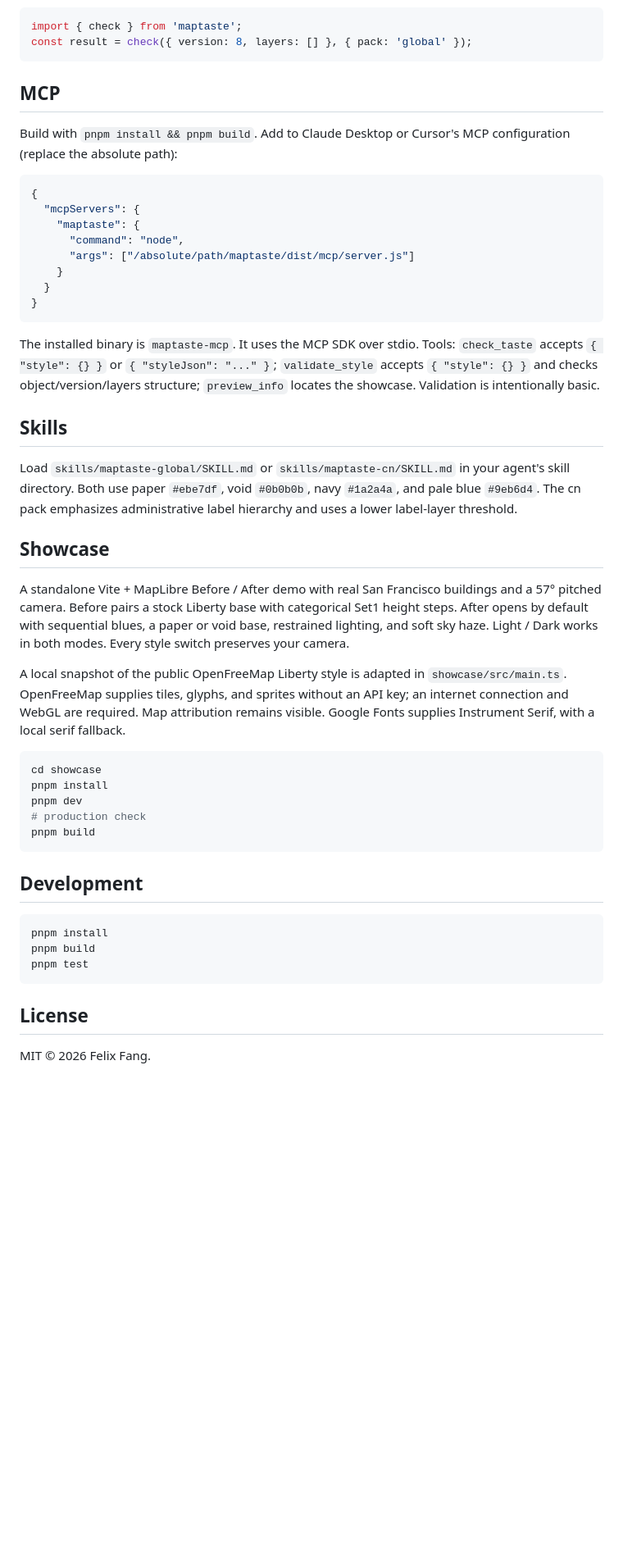
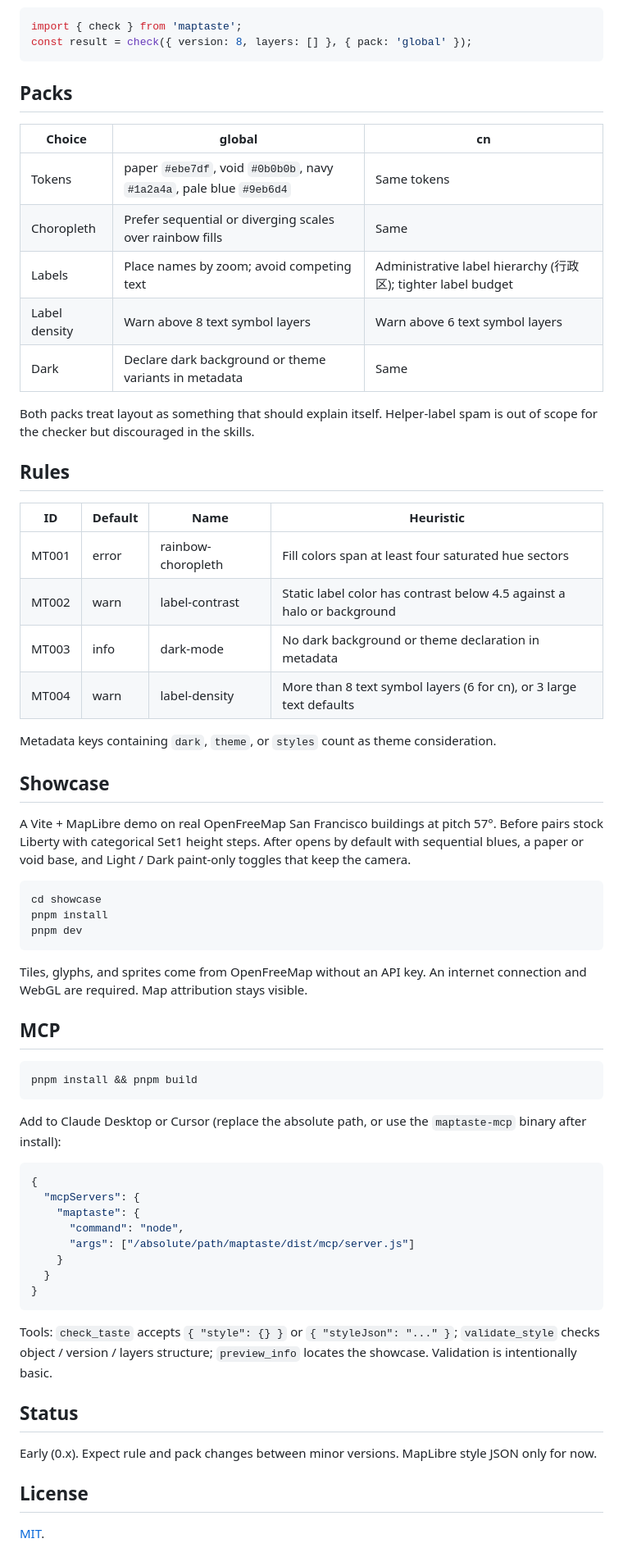
Before and after one commit to FelixFangX/maptaste, a Markdown page: README.md, the part around one of its changes. Shown at 82% size. GitHub-like rendering; blank space fills up the shorter version.

````diff
--- a/README.md
+++ b/README.md
@@ -49,9 +57,48 @@ import { check } from 'maptaste';
 const result = check({ version: 8, layers: [] }, { pack: 'global' });
 ```
 
+## Packs
+
+| Choice | global | cn |
+| --- | --- | --- |
+| Tokens | paper `#ebe7df`, void `#0b0b0b`, navy `#1a2a4a`, pale blue `#9eb6d4` | Same tokens |
+| Choropleth | Prefer sequential or diverging scales over rainbow fills | Same |
+| Labels | Place names by zoom; avoid competing text | Administrative label hierarchy (行政区); tighter label budget |
+| Label density | Warn above 8 text symbol layers | Warn above 6 text symbol layers |
+| Dark | Declare dark background or theme variants in metadata | Same |
+
+Both packs treat layout as something that should explain itself. Helper-label spam is out of scope for the checker but discouraged in the skills.
+
+## Rules
+
+| ID | Default | Name | Heuristic |
+| --- | --- | --- | --- |
+| MT001 | error | rainbow-choropleth | Fill colors span at least four saturated hue sectors |
+| MT002 | warn | label-contrast | Static label color has contrast below 4.5 against a halo or background |
+| MT003 | info | dark-mode | No dark background or theme declaration in metadata |
+| MT004 | warn | label-density | More than 8 text symbol layers (6 for cn), or 3 large text defaults |
+
+Metadata keys containing `dark`, `theme`, or `styles` count as theme consideration.
+
+## Showcase
+
+A Vite + MapLibre demo on real OpenFreeMap San Francisco buildings at pitch 57°. Before pairs stock Liberty with categorical Set1 height steps. After opens by default with sequential blues, a paper or void base, and Light / Dark paint-only toggles that keep the camera.
+
+```sh
+cd showcase
+pnpm install
+pnpm dev
+```
+
+Tiles, glyphs, and sprites come from OpenFreeMap without an API key. An internet connection and WebGL are required. Map attribution stays visible.
+
 ## MCP
 
-Build with `pnpm install && pnpm build`. Add to Claude Desktop or Cursor's MCP configuration (replace the absolute path):
+```sh
+pnpm install && pnpm build
+```
+
+Add to Claude Desktop or Cursor (replace the absolute path, or use the `maptaste-mcp` binary after install):
 
 ```json
 {
@@ -64,34 +111,12 @@ Build with `pnpm install && pnpm build`. Add to Claude Desktop or Cursor's MCP c
 }
 ```
 
-The installed binary is `maptaste-mcp`. It uses the MCP SDK over stdio. Tools: `check_taste` accepts `{ "style": {} }` or `{ "styleJson": "..." }`; `validate_style` accepts `{ "style": {} }` and checks object/version/layers structure; `preview_info` locates the showcase. Validation is intentionally basic.
+Tools: `check_taste` accepts `{ "style": {} }` or `{ "styleJson": "..." }`; `validate_style` checks object / version / layers structure; `preview_info` locates the showcase. Validation is intentionally basic.
 
-## Skills
+## Status
 
-Load `skills/maptaste-global/SKILL.md` or `skills/maptaste-cn/SKILL.md` in your agent's skill directory. Both use paper `#ebe7df`, void `#0b0b0b`, navy `#1a2a4a`, and pale blue `#9eb6d4`. The cn pack emphasizes administrative label hierarchy and uses a lower label-layer threshold.
-
-## Showcase
-
-A standalone Vite + MapLibre Before / After demo with real San Francisco buildings and a 57° pitched camera. Before pairs a stock Liberty base with categorical Set1 height steps. After opens by default with sequential blues, a paper or void base, restrained lighting, and soft sky haze. Light / Dark works in both modes. Every style switch preserves your camera.
-
-A local snapshot of the public OpenFreeMap Liberty style is adapted in `showcase/src/main.ts`. OpenFreeMap supplies tiles, glyphs, and sprites without an API key; an internet connection and WebGL are required. Map attribution remains visible. Google Fonts supplies Instrument Serif, with a local serif fallback.
-
-```sh
-cd showcase
-pnpm install
-pnpm dev
-# production check
-pnpm build
-```
-
-## Development
-
-```sh
-pnpm install
-pnpm build
-pnpm test
-```
+Early (0.x). Expect rule and pack changes between minor versions. MapLibre style JSON only for now.
 
 ## License
 
-MIT © 2026 Felix Fang.
+[MIT](LICENSE).
````
Also changed, not shown: other parts of README.md (+35 -27 lines).
